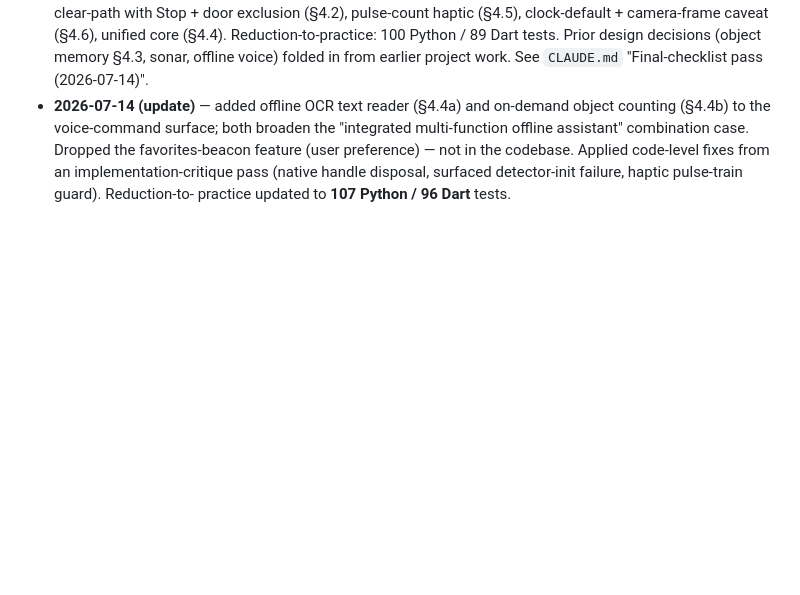
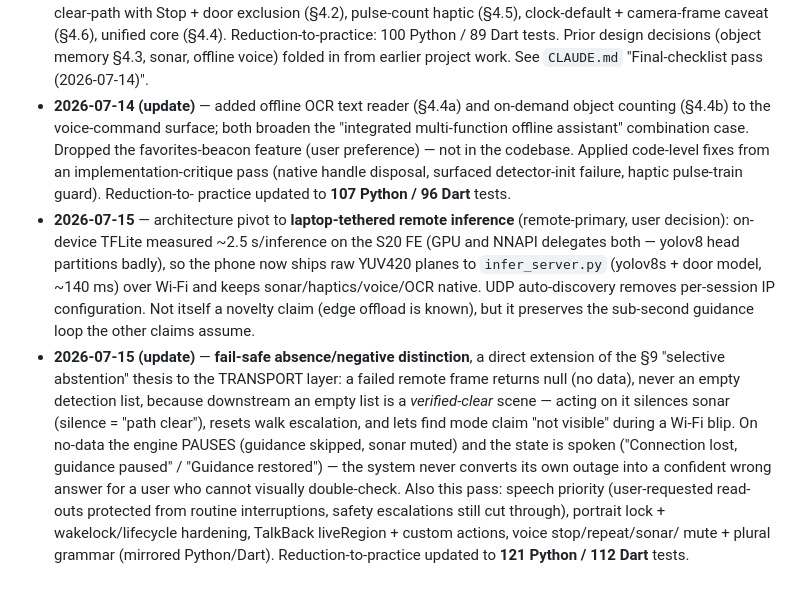
Before and after one commit to Aditya17-bot/object_detection_blind, a Markdown page: PATENT_RESEARCH.md, the part around the change. GitHub-like rendering; blank space fills up the shorter version.

```diff
--- a/PATENT_RESEARCH.md
+++ b/PATENT_RESEARCH.md
@@ -231,3 +231,26 @@ vs. useful announcements retained.
   code-level fixes from an implementation-critique pass (native handle disposal,
   surfaced detector-init failure, haptic pulse-train guard). Reduction-to-
   practice updated to **107 Python / 96 Dart** tests.
+- **2026-07-15** — architecture pivot to **laptop-tethered remote inference**
+  (remote-primary, user decision): on-device TFLite measured ~2.5 s/inference
+  on the S20 FE (GPU and NNAPI delegates both — yolov8 head partitions badly),
+  so the phone now ships raw YUV420 planes to `infer_server.py` (yolov8s +
+  door model, ~140 ms) over Wi-Fi and keeps sonar/haptics/voice/OCR native.
+  UDP auto-discovery removes per-session IP configuration. Not itself a
+  novelty claim (edge offload is known), but it preserves the sub-second
+  guidance loop the other claims assume.
+- **2026-07-15 (update)** — **fail-safe absence/negative distinction**, a
+  direct extension of the §9 "selective abstention" thesis to the TRANSPORT
+  layer: a failed remote frame returns null (no data), never an empty
+  detection list, because downstream an empty list is a *verified-clear*
+  scene — acting on it silences sonar (silence = "path clear"), resets walk
+  escalation, and lets find mode claim "not visible" during a Wi-Fi blip.
+  On no-data the engine PAUSES (guidance skipped, sonar muted) and the state
+  is spoken ("Connection lost, guidance paused" / "Guidance restored") — the
+  system never converts its own outage into a confident wrong answer for a
+  user who cannot visually double-check. Also this pass: speech priority
+  (user-requested read-outs protected from routine interruptions, safety
+  escalations still cut through), portrait lock + wakelock/lifecycle
+  hardening, TalkBack liveRegion + custom actions, voice stop/repeat/sonar/
+  mute + plural grammar (mirrored Python/Dart). Reduction-to-practice
+  updated to **121 Python / 112 Dart** tests.
```
Also changed, not shown: CLAUDE.md (+46 -0 lines), FIELD_TEST.md (added, +70 -0 lines).
